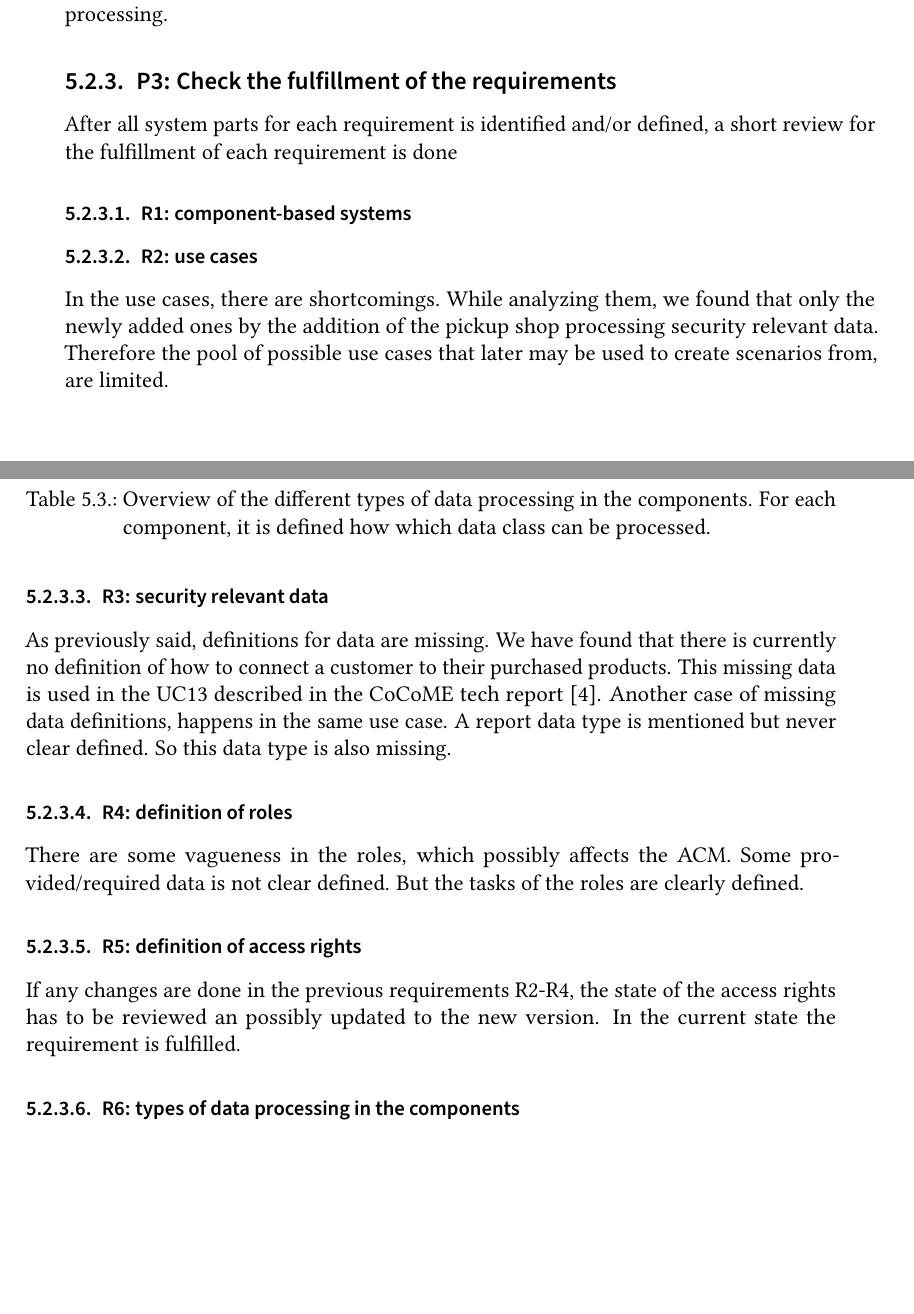
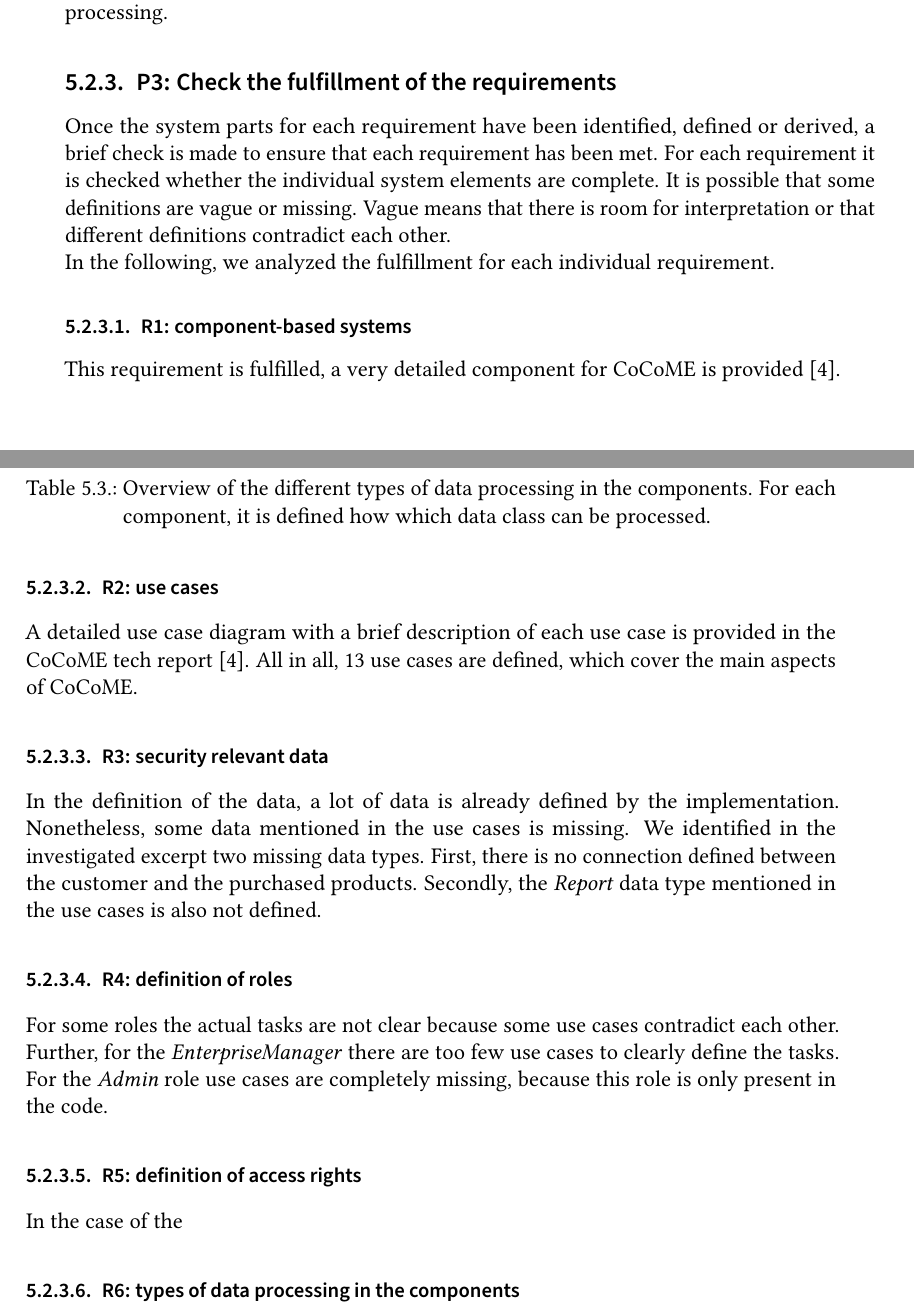
Before and after one commit to julhin/BA_Thesis_11, a LaTeX thesis (Thesis/thesis.tex, which reads Thesis/sections/content.tex): two parts of pages 43 and 44 of 75, joined at a grey line, cut so that both start at the same text, the shorter picture padded with empty space. Compiled offline with pdfLaTeX.

Commit message:
we hope and pray

```diff
--- a/Thesis/sections/content.tex
+++ b/Thesis/sections/content.tex
@@ -667,17 +667,18 @@ Webservice & transmit & transmit & transmit & transmit \\
 \end{table}
 \subsection{P3: Check the fulfillment of the requirements}
 \label{shortcommingsCoCoME}
-After all system parts for each requirement is identified and/or defined, a short review for the fulfillment of each requirement is done
+Once the system parts for each requirement have been identified, defined or derived, a brief check is made to ensure that each requirement has been met. For each requirement it is checked whether the individual system elements are complete. It is possible that some definitions are vague or missing. Vague means that there is room for interpretation or that different definitions contradict each other. \\ In the following, we analyzed the fulfillment for each individual requirement.
 \subsubsection{R1: component-based systems}
+This requirement is fulfilled, a very detailed component for CoCoME is provided \cite{CoCoMETechReport}.
 \subsubsection{R2: use cases}
-In the use cases, there are shortcomings. While analyzing them, we found that only the newly added ones by the addition of the pickup shop processing security relevant data. Therefore the pool of possible use cases that later may be used to create scenarios from, are limited.
+A detailed use case diagram with a brief description of each use case is provided in the CoCoME tech report \cite{CoCoMETechReport}. All in all, 13 use cases are defined, which cover the main aspects of CoCoME.
 \subsubsection{R3: security relevant data}
 % Report nicht richtig definiert, Verbindung zwischen custome rund seinen Produkten,
-As previously said, definitions for data are missing. We have found that there is currently no definition of how to connect a customer to their purchased products. This missing data is used in the UC13 described in the CoCoME tech report \cite{CoCoMETechReport}. Another case of missing data definitions, happens in the same use case. A report data type is mentioned but never clear defined. So this data type is also missing.
+In the definition of the data, a lot of data is already defined by the implementation. Nonetheless, some data mentioned in the use cases is missing. We identified in the investigated excerpt two missing data types. First, there is no connection defined between the customer and the purchased products. Secondly, the \textit{Report} data type mentioned in the use cases is also not defined.
 \subsubsection{R4: definition of roles}
-There are some vagueness in the roles, which possibly affects the ACM. Some provided/required data is not clear defined. But the tasks of the roles are clearly defined.
+For some roles the actual tasks are not clear because some use cases contradict each other. Further, for the \textit{EnterpriseManager} there are too few use cases to clearly define the tasks. For the \textit{Admin} role use cases are completely missing, because this role is only present in the code.
 \subsubsection{R5: definition of access rights}
-If any changes are done in the previous requirements R2-R4, the state of the access rights has to be reviewed an possibly updated to the new version. In the current state the requirement is fulfilled.
+In the case of the
 \subsubsection{R6: types of data processing in the components}
 In this aspect, there are no shortcomings. All necessary types of operations are defined.
 \subsection{P4: Define system extensions}
```
Also changed, not shown: Thesis/sections/content.tex (2 more changed lines).
